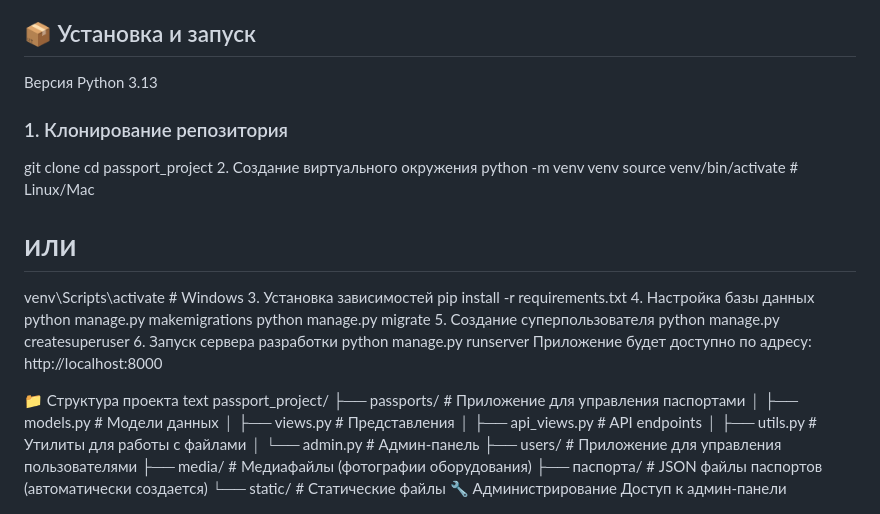
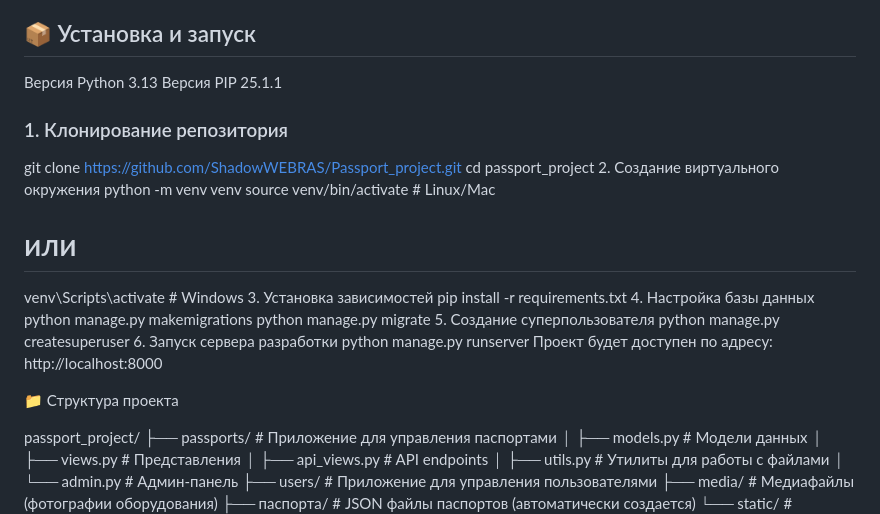
Before and after one commit to ShadowWEBRAS/Passport_project, a Markdown page: README.md, the part around the change. Drawn GitHub-style.

```diff
--- a/README.md
+++ b/README.md
@@ -21,8 +21,9 @@
 
 ## 📦 Установка и запуск
 Версия Python 3.13
+Версия PIP 25.1.1
 ### 1. Клонирование репозитория
-git clone <your-repo-url>
+git clone https://github.com/ShadowWEBRAS/Passport_project.git
 cd passport_project
 2. Создание виртуального окружения
 python -m venv venv
@@ -38,10 +39,10 @@ python manage.py migrate
 python manage.py createsuperuser
 6. Запуск сервера разработки
 python manage.py runserver
-Приложение будет доступно по адресу: http://localhost:8000
+Проект будет доступен по адресу: http://localhost:8000
 
 📁 Структура проекта
-text
+
 passport_project/
 ├── passports/          # Приложение для управления паспортами
 │   ├── models.py      # Модели данных
```
